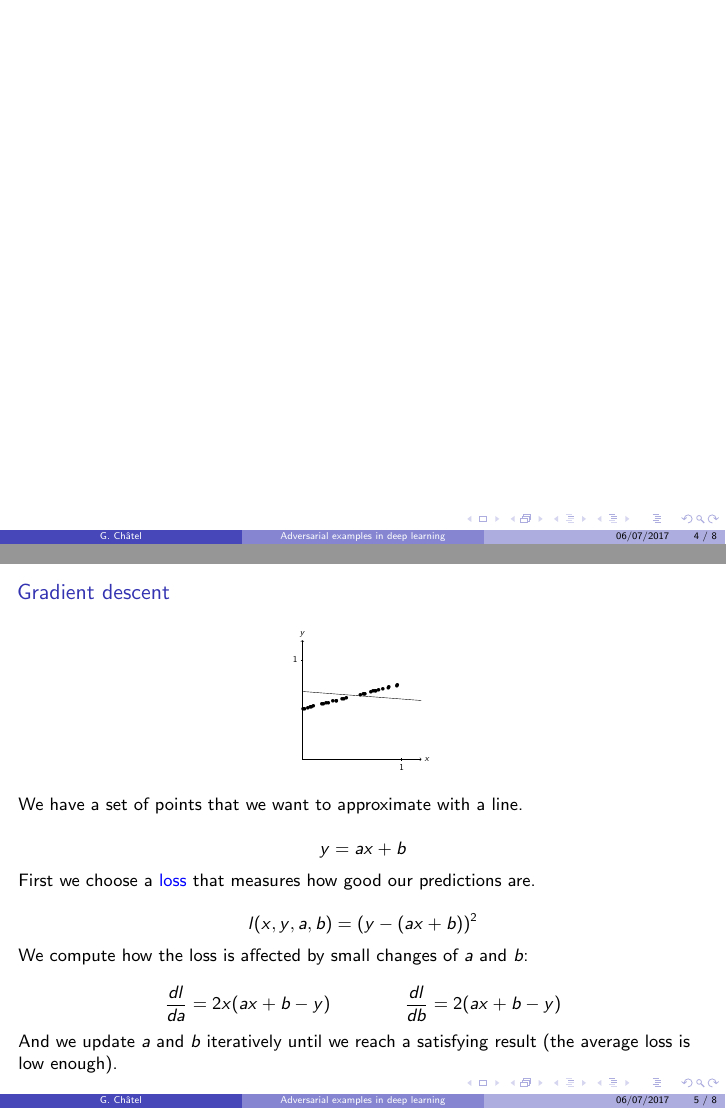
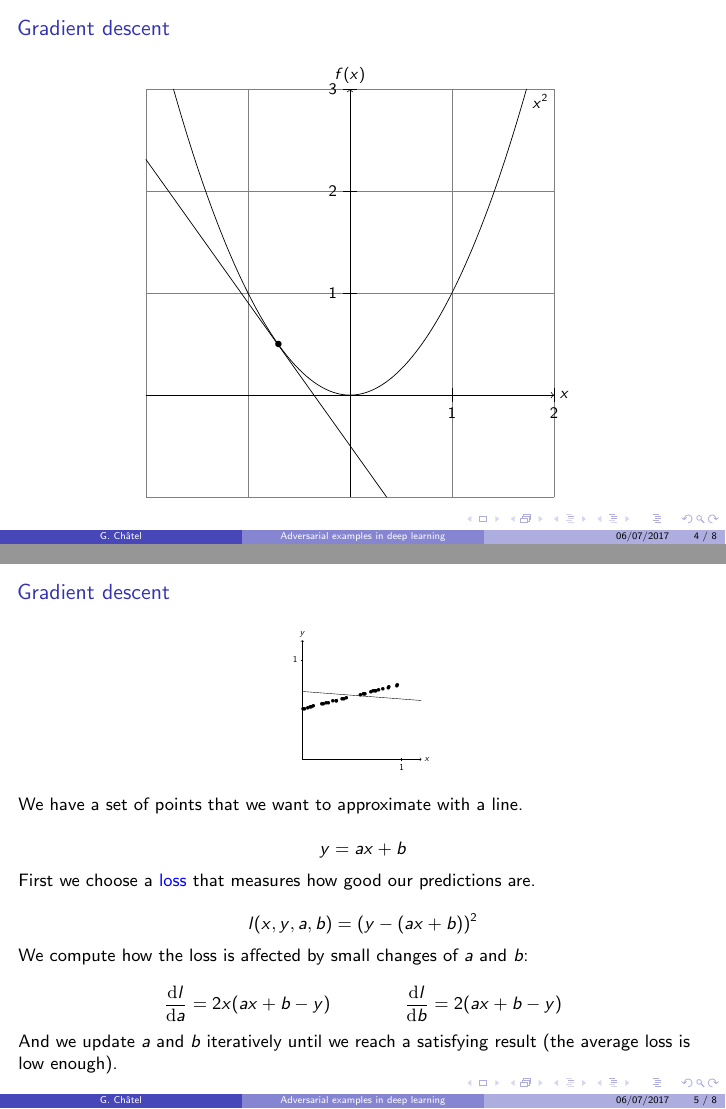
Before and after one commit to rodgzilla/talk-slides, LaTeX slides (adversarial_samples/gchatel_adversarial_samples.tex): pages 4 and 7 of 12, joined at a grey line. The pictures show the PDF file adversarial_samples/gchatel_adversarial_samples.pdf that the author committed with the source.

Commit message:
New slide.

```diff
--- a/adversarial_samples/gchatel_adversarial_samples.tex
+++ b/adversarial_samples/gchatel_adversarial_samples.tex
@@ -40,6 +40,13 @@
 
 %%%%%%%%%%%%%%%%%%%%%%%%%%%%%%%%%%%%%%%%%%%%%%%%%%%%%%%%%%%%%%%%%%%%%%
 \begin{frame}
+  \frametitle{Gradient descent}
+
+  \begin{center}
+    \scalebox{0.9}{
+      \input{figures/parabola.tex}
+    }
+  \end{center}
 
 \end{frame}
 %%%%%%%%%%%%%%%%%%%%%%%%%%%%%%%%%%%%%%%%%%%%%%%%%%%%%%%%%%%%%%%%%%%%%%
@@ -75,7 +82,7 @@
   $b$:
 
   \[
-  \frac{dl}{da} = 2 x (ax + b - y) \qquad \qquad \frac{dl}{db} = 2 (ax + b - y)
+  \frac{\mathrm{d}l}{\mathrm{d}a} = 2 x (ax + b - y) \qquad \qquad \frac{\mathrm{d}l}{\mathrm{d}b} = 2 (ax + b - y)
   \]
 
   And we update $a$ and $b$ iteratively until we reach a satisfying
```
Also changed, not shown: adversarial_samples/gchatel_adversarial_samples.pdf, adversarial_samples/gchatel_adversarial_samples.tex (2 more changed lines).
